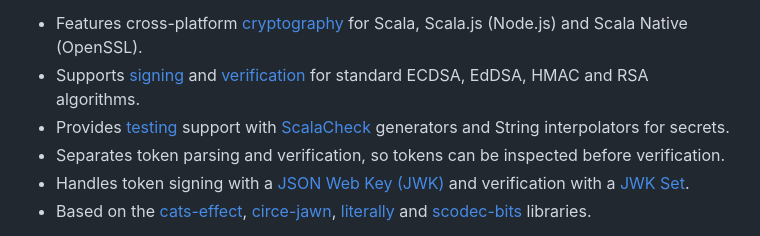
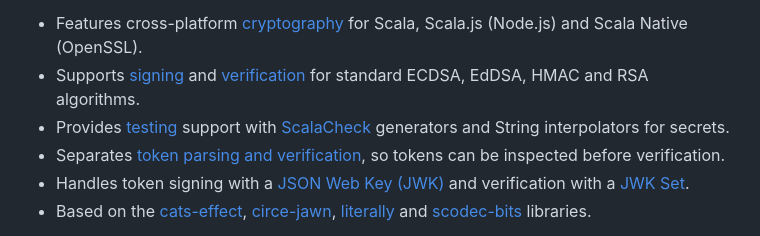
Before and after one commit to vlovgr/jots, a Markdown page: docs/index.md, the part around the change. Rendered like a GitHub page.

```diff
--- a/docs/index.md
+++ b/docs/index.md
@@ -7,7 +7,7 @@ Jots is a library for working with [JSON Web Tokens (JWTs)](https://en.wikipedia
 - Features cross-platform [cryptography](features/cryptography.md) for Scala, Scala.js (Node.js) and Scala Native (OpenSSL).
 - Supports [signing](features/signing.md) and [verification](features/verification.md) for standard ECDSA, EdDSA, HMAC and RSA algorithms.
 - Provides [testing](features/testing.md) support with [ScalaCheck](https://scalacheck.org) generators and String interpolators for secrets.
-- Separates token parsing and verification, so tokens can be inspected before verification.
+- Separates [token parsing and verification](features/verification.md#separate-parsing-verification-and-decoding), so tokens can be inspected before verification.
 - Handles token signing with a [JSON Web Key (JWK)](features/signing.md#json-web-key) and verification with a [JWK Set](features/verification.md#json-web-key-set).
 - Based on the [cats-effect](https://typelevel.org/cats-effect), [circe-jawn](https://circe.io/circe), [literally](https://github.com/typelevel/literally) and [scodec-bits](https://github.com/scodec/scodec-bits) libraries.
 
```
Also changed, not shown: docs/features/verification.md (+17 -0 lines).
